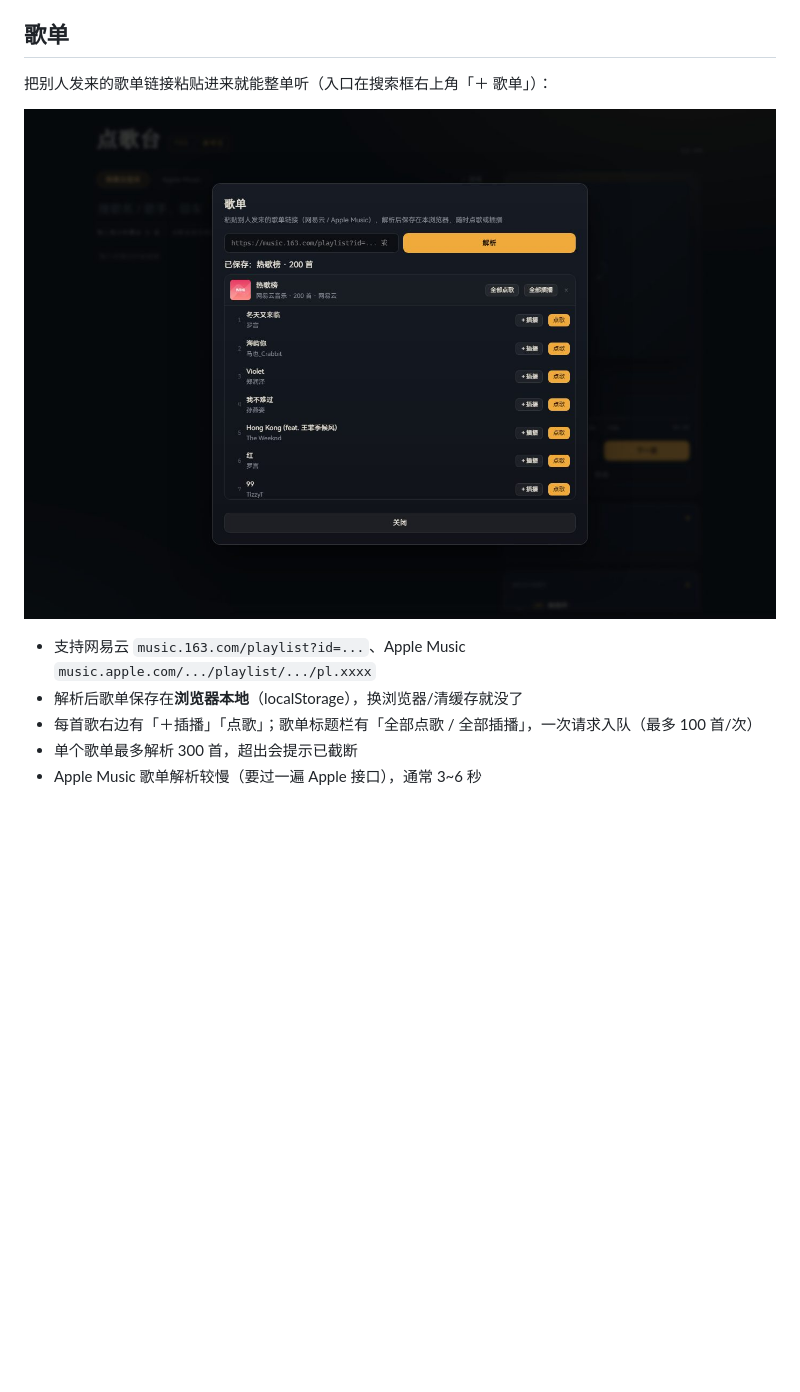
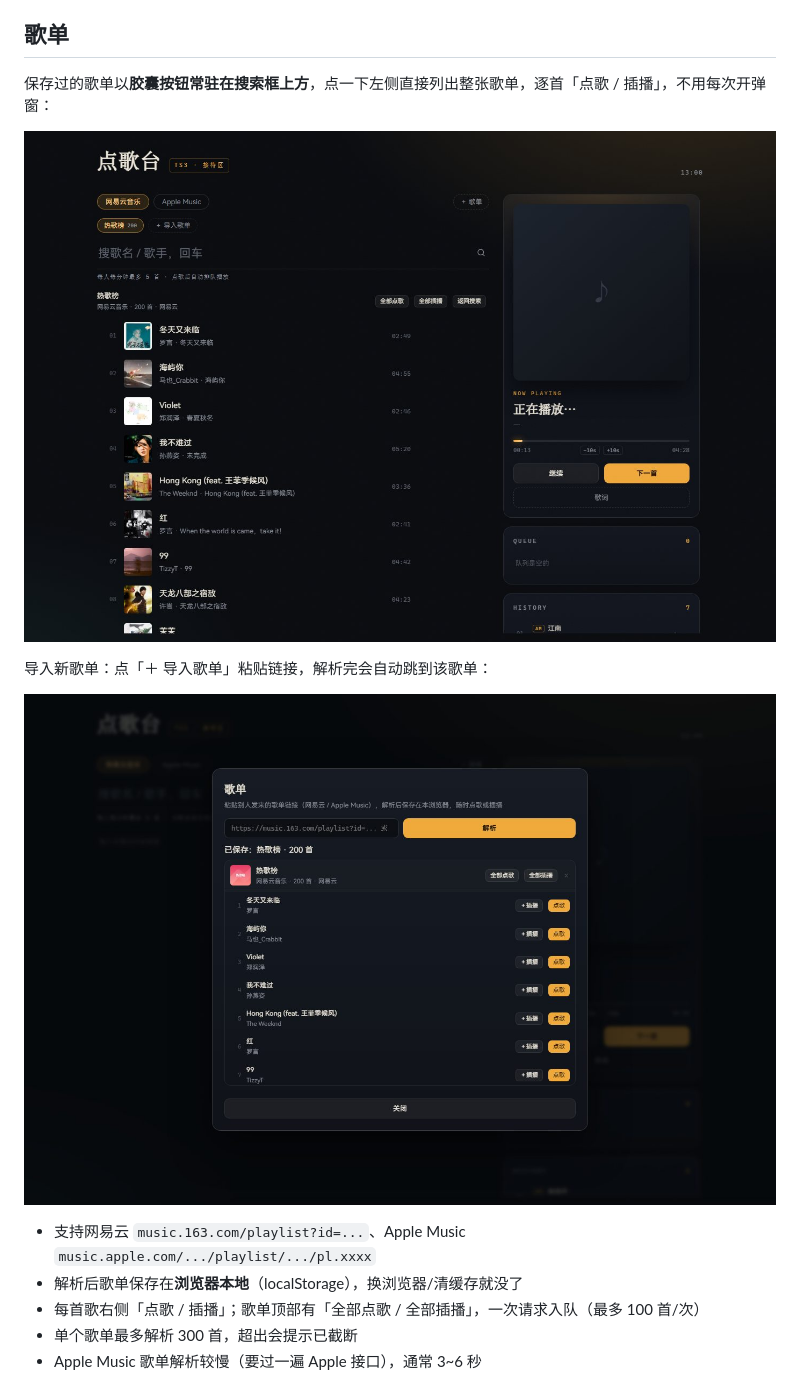
Before and after one commit to pkqzzt/ts3-jukebox, a Markdown page: README.md, the part around the change. Drawn GitHub-style; pictures changed too: docs/screenshots/playlist-view.jpg (added); blank space fills up the shorter version.

```diff
--- a/README.md
+++ b/README.md
@@ -164,13 +164,17 @@ Apple Music 的流是 DRM 加密的，必须用 [gamdl](https://github.com/gloma
 
 ## 歌单
 
-把别人发来的歌单链接粘贴进来就能整单听（入口在搜索框右上角「＋ 歌单」）：
+保存过的歌单以**胶囊按钮常驻在搜索框上方**，点一下左侧直接列出整张歌单，逐首「点歌 / 插播」，不用每次开弹窗：
 
-![歌单](docs/screenshots/playlist.jpg)
+![歌单视图](docs/screenshots/playlist-view.jpg)
+
+导入新歌单：点「＋ 导入歌单」粘贴链接，解析完会自动跳到该歌单：
+
+![导入歌单](docs/screenshots/playlist.jpg)
 
 - 支持网易云 `music.163.com/playlist?id=...`、Apple Music `music.apple.com/.../playlist/.../pl.xxxx`
 - 解析后歌单保存在**浏览器本地**（localStorage），换浏览器/清缓存就没了
-- 每首歌右边有「＋插播」「点歌」；歌单标题栏有「全部点歌 / 全部插播」，一次请求入队（最多 100 首/次）
+- 每首歌右侧「点歌 / 插播」；歌单顶部有「全部点歌 / 全部插播」，一次请求入队（最多 100 首/次）
 - 单个歌单最多解析 300 首，超出会提示已截断
 - Apple Music 歌单解析较慢（要过一遍 Apple 接口），通常 3~6 秒
 
```
Also changed, not shown: CHANGELOG.md (+9 -0 lines), 2 other files.
